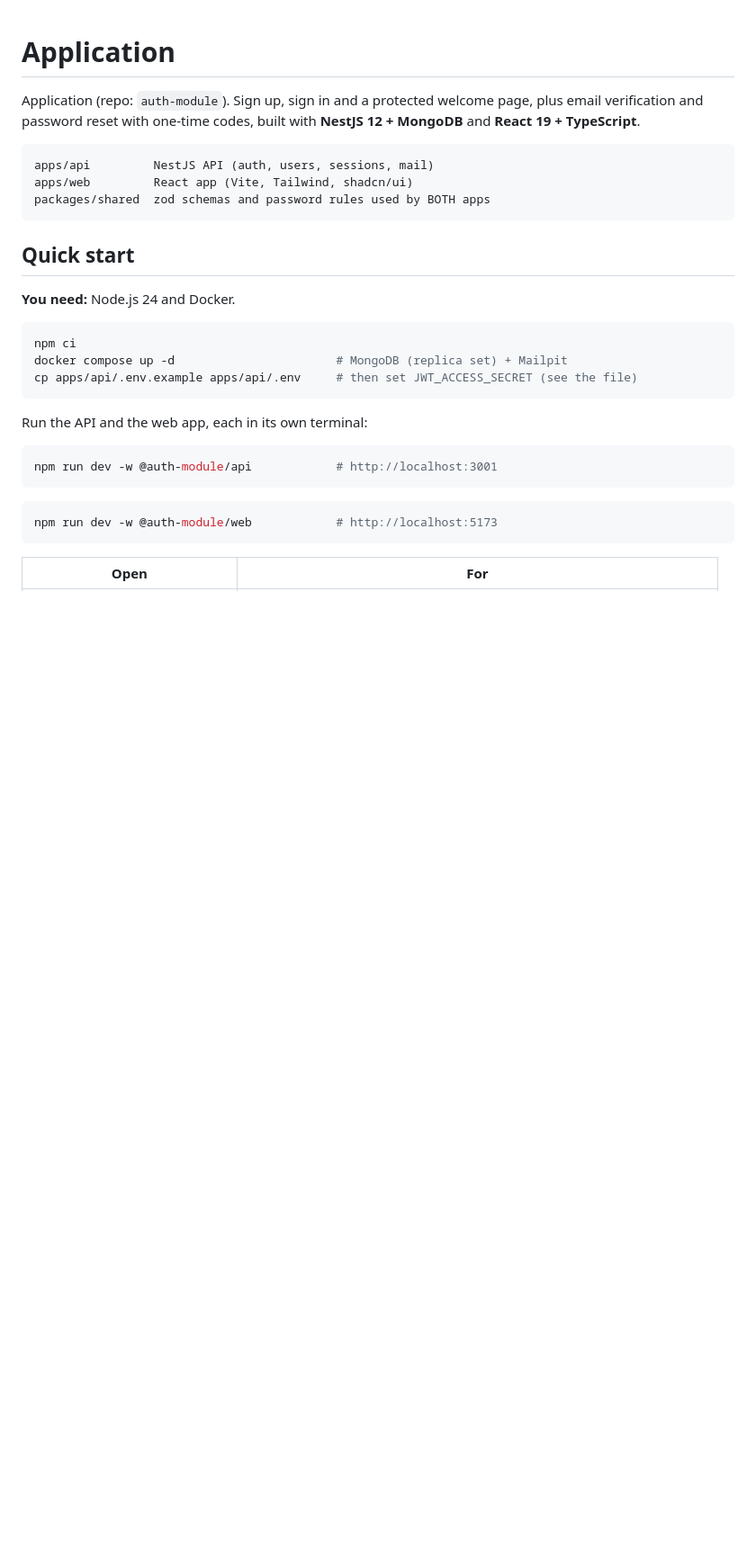
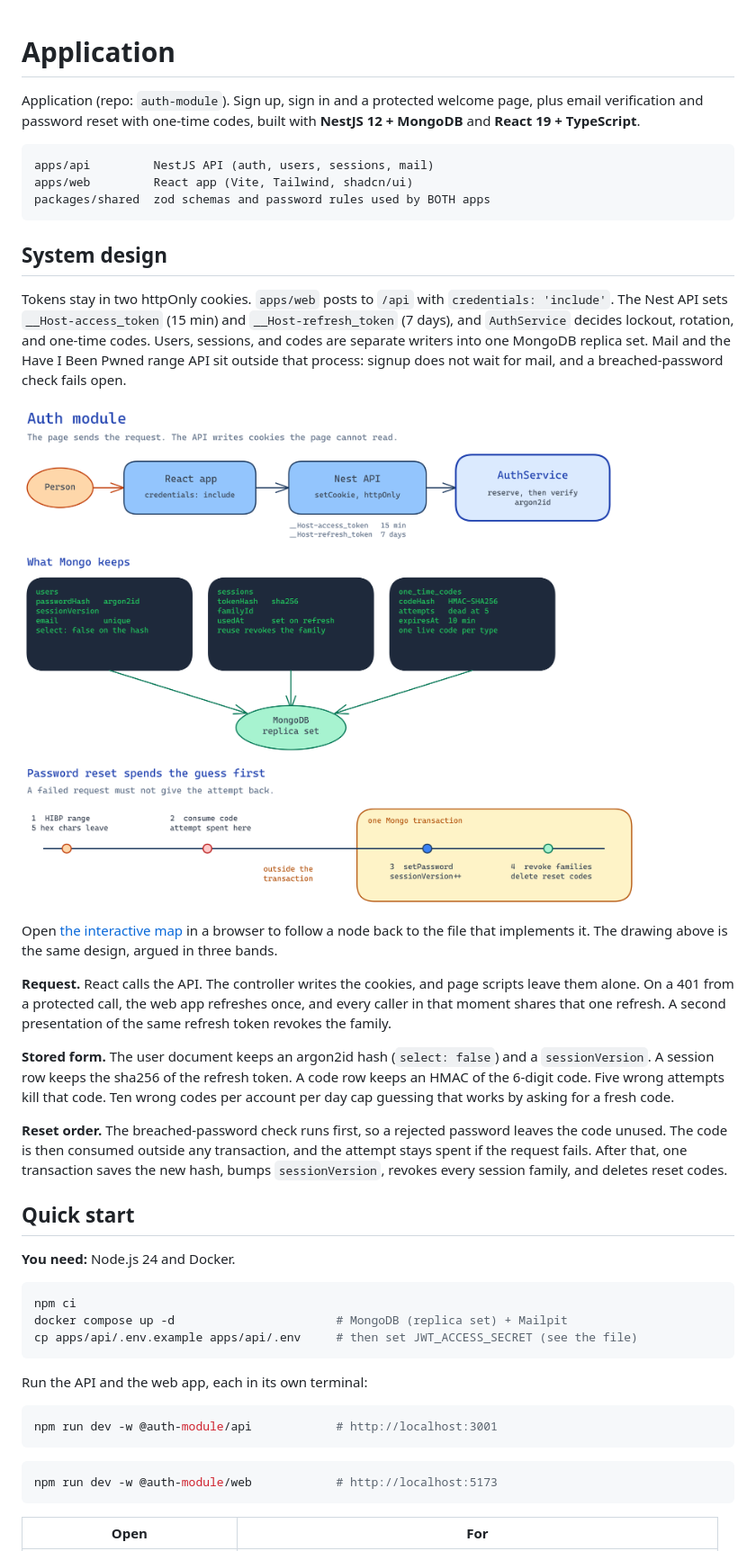
Before and after one commit to AmalEltelbany/auth-module, a Markdown page: README.md, the part around the change. Shown at 90% size. Rendered like a GitHub page; pictures changed too: docs/system-design.png (added); blank space fills up the shorter version.

Commit message:
docs: add the auth module system design
Explain the cookie boundary, what Mongo stores, and why reset spends the code before the transaction.

````diff
--- a/README.md
+++ b/README.md
@@ -7,6 +7,20 @@ apps/api         NestJS API (auth, users, sessions, mail)
 apps/web         React app (Vite, Tailwind, shadcn/ui)
 packages/shared  zod schemas and password rules used by BOTH apps
 ```
+
+## System design
+
+Tokens stay in two httpOnly cookies. `apps/web` posts to `/api` with `credentials: 'include'`. The Nest API sets `__Host-access_token` (15 min) and `__Host-refresh_token` (7 days), and `AuthService` decides lockout, rotation, and one-time codes. Users, sessions, and codes are separate writers into one MongoDB replica set. Mail and the Have I Been Pwned range API sit outside that process: signup does not wait for mail, and a breached-password check fails open.
+
+![Auth module system design: the request sets httpOnly cookies, Mongo stores hashes rather than secrets, and password reset spends the code before the transaction](docs/system-design.png)
+
+Open [the interactive map](.archify/2026-11-03-auth-module/auth-module.architecture.html) in a browser to follow a node back to the file that implements it. The drawing above is the same design, argued in three bands.
+
+**Request.** React calls the API. The controller writes the cookies, and page scripts leave them alone. On a 401 from a protected call, the web app refreshes once, and every caller in that moment shares that one refresh. A second presentation of the same refresh token revokes the family.
+
+**Stored form.** The user document keeps an argon2id hash (`select: false`) and a `sessionVersion`. A session row keeps the sha256 of the refresh token. A code row keeps an HMAC of the 6-digit code. Five wrong attempts kill that code. Ten wrong codes per account per day cap guessing that works by asking for a fresh code.
+
+**Reset order.** The breached-password check runs first, so a rejected password leaves the code unused. The code is then consumed outside any transaction, and the attempt stays spent if the request fails. After that, one transaction saves the new hash, bumps `sessionVersion`, revokes every session family, and deletes reset codes.
 
 ## Quick start
 
````
Also changed, not shown: 4 other files.
